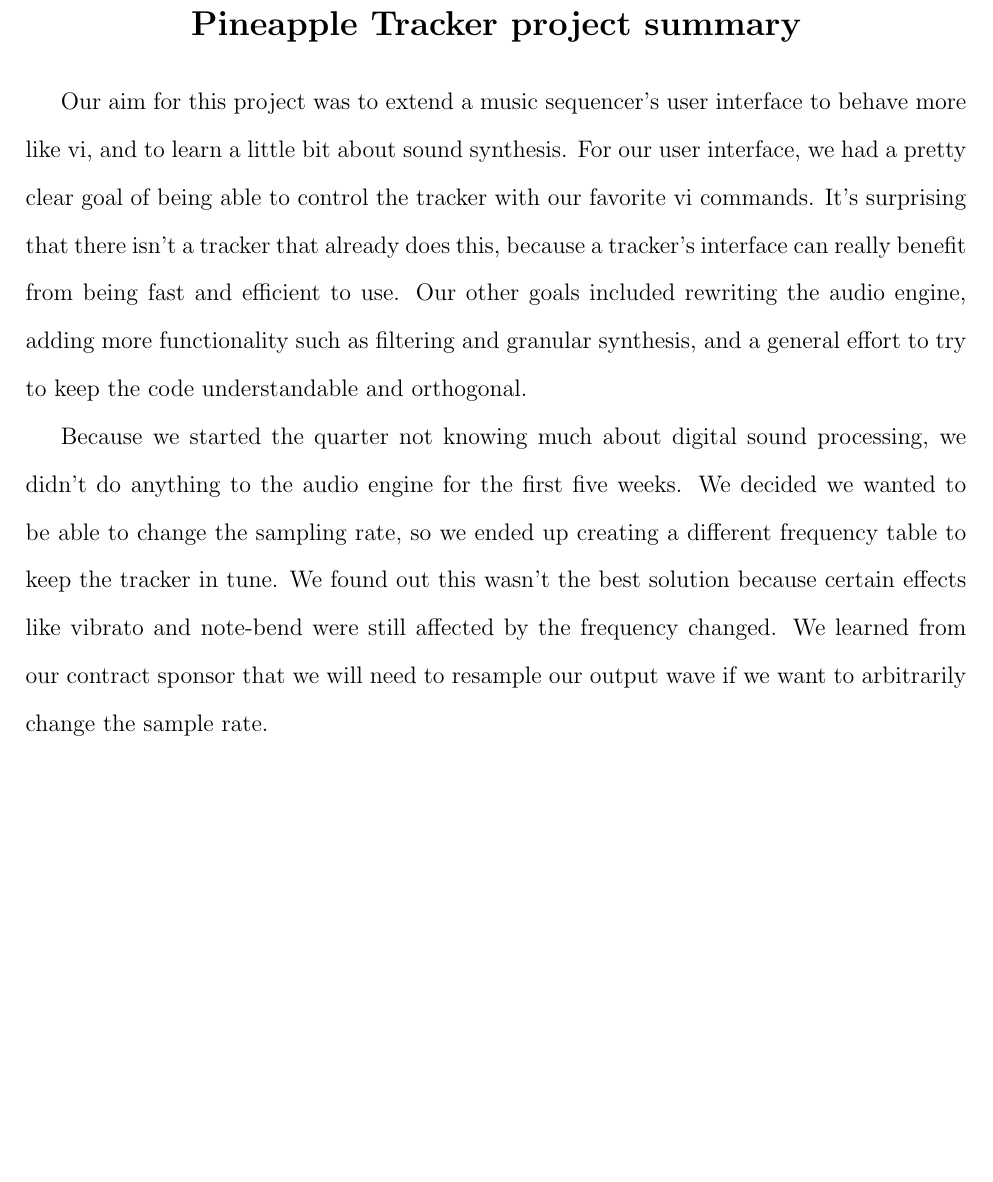
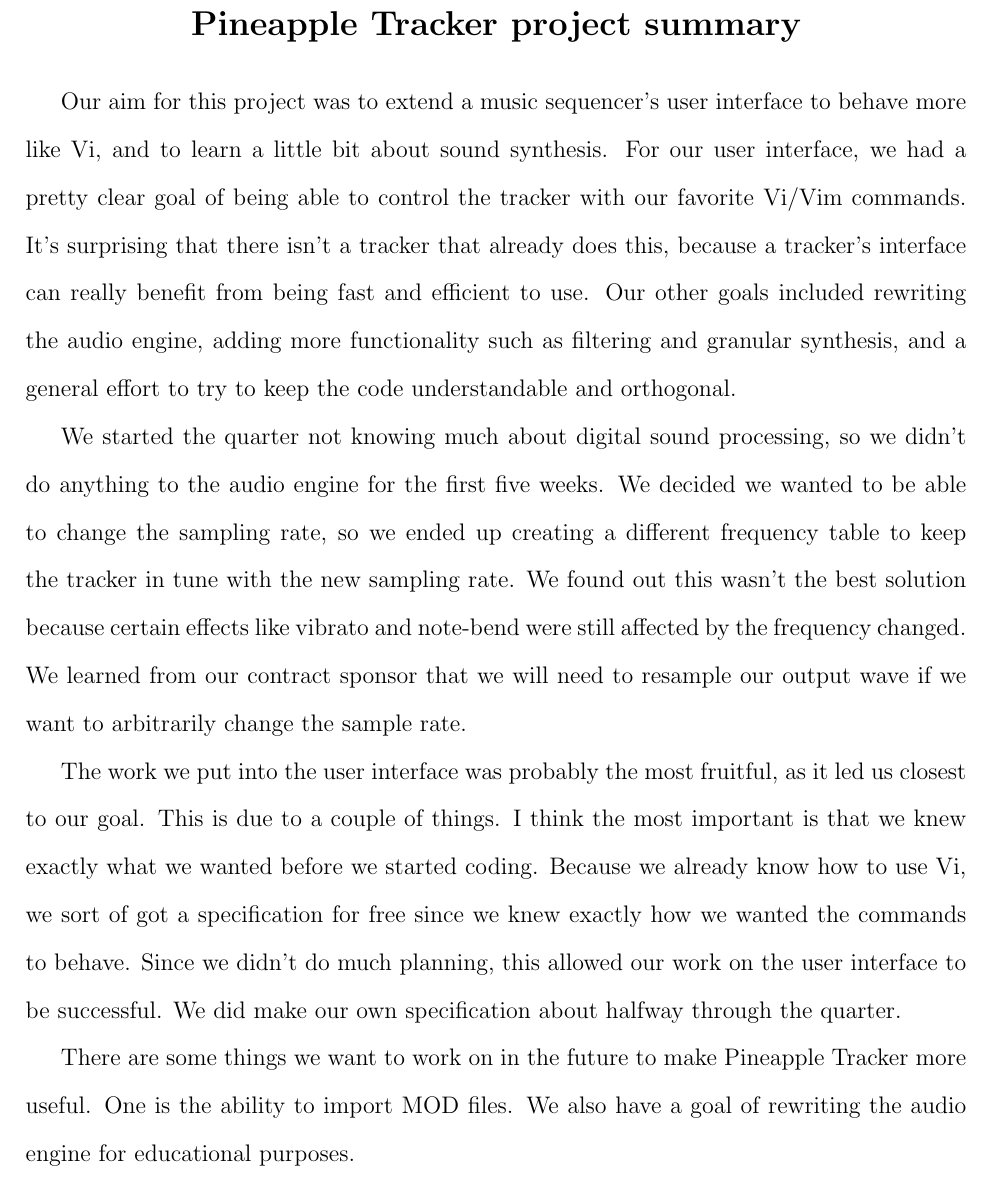
Before and after one commit to pineapple-tracker/pineapple-tracker, a LaTeX document (summary.tex): part of the page, cut so that both start at the same text, the shorter picture padded with empty space. Compiled offline with pdfLaTeX.

Commit message:
im so tired

```diff
--- a/summary.tex
+++ b/summary.tex
@@ -22,16 +22,20 @@
 % par 1: intro -- what is this project about?
 % par 2: audio engine
 % par 3: UI
-% par 4:
+% par 4: plans for the future
+% par 5:
 
 \doublespacing
 \par
-Our aim for this project was to extend a music sequencer's user interface to behave more like vi, and to learn a little bit about sound synthesis. For our user interface, we had a pretty clear goal of being able to control the tracker with our favorite vi commands. It's surprising that there isn't a tracker that already does this, because a tracker's interface can really benefit from being fast and efficient to use. Our other goals included rewriting the audio engine, adding more functionality such as filtering and granular synthesis, and a general effort to try to keep the code understandable and orthogonal.
+Our aim for this project was to extend a music sequencer's user interface to behave more like Vi, and to learn a little bit about sound synthesis. For our user interface, we had a pretty clear goal of being able to control the tracker with our favorite Vi/Vim commands. It's surprising that there isn't a tracker that already does this, because a tracker's interface can really benefit from being fast and efficient to use. Our other goals included rewriting the audio engine, adding more functionality such as filtering and granular synthesis, and a general effort to try to keep the code understandable and orthogonal.
 
 \par
-Because we started the quarter not knowing much about digital sound processing, we didn't do anything to the audio engine for the first five weeks. We decided we wanted to be able to change the sampling rate, so we ended up creating a different frequency table to keep the tracker in tune. We found out this wasn't the best solution because certain effects like vibrato and note-bend were still affected by the frequency changed. We learned from our contract sponsor that we will need to resample our output wave if we want to arbitrarily change the sample rate.
+We started the quarter not knowing much about digital sound processing, so we didn't do anything to the audio engine for the first five weeks. We decided we wanted to be able to change the sampling rate, so we ended up creating a different frequency table to keep the tracker in tune with the new sampling rate. We found out this wasn't the best solution because certain effects like vibrato and note-bend were still affected by the frequency changed. We learned from our contract sponsor that we will need to resample our output wave if we want to arbitrarily change the sample rate.
 
 \par
+The work we put into the user interface was probably the most fruitful, as it led us closest to our goal. This is due to a couple of things. I think the most important is that we knew exactly what we wanted before we started coding. Because we already know how to use Vi, we sort of got a specification for free since we knew exactly how we wanted the commands to behave. Since we didn't do much planning, this allowed our work on the user interface to be successful. We did make our own specification about halfway through the quarter.
 
+\par
+There are some things we want to work on in the future to make Pineapple Tracker more useful. One is the ability to import MOD files. We also have a goal of rewriting the audio engine for educational purposes.
 
 \end{document}
```
